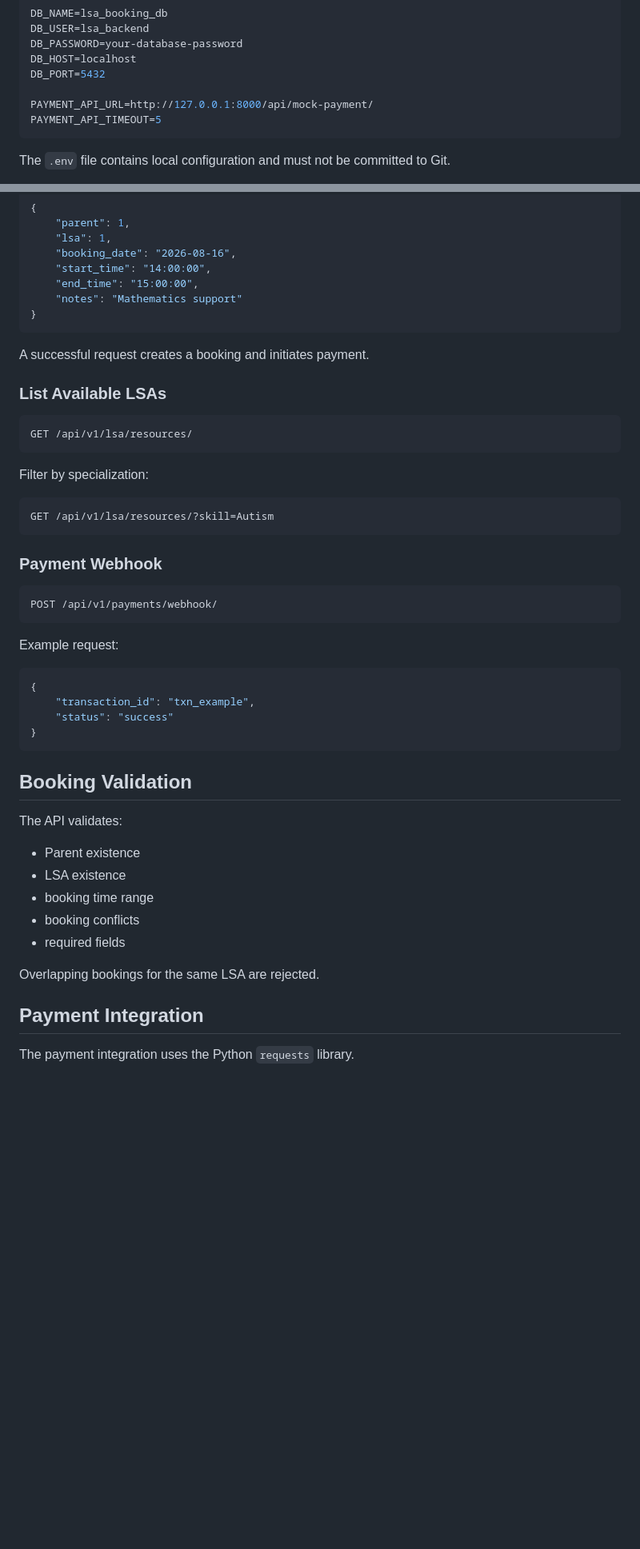
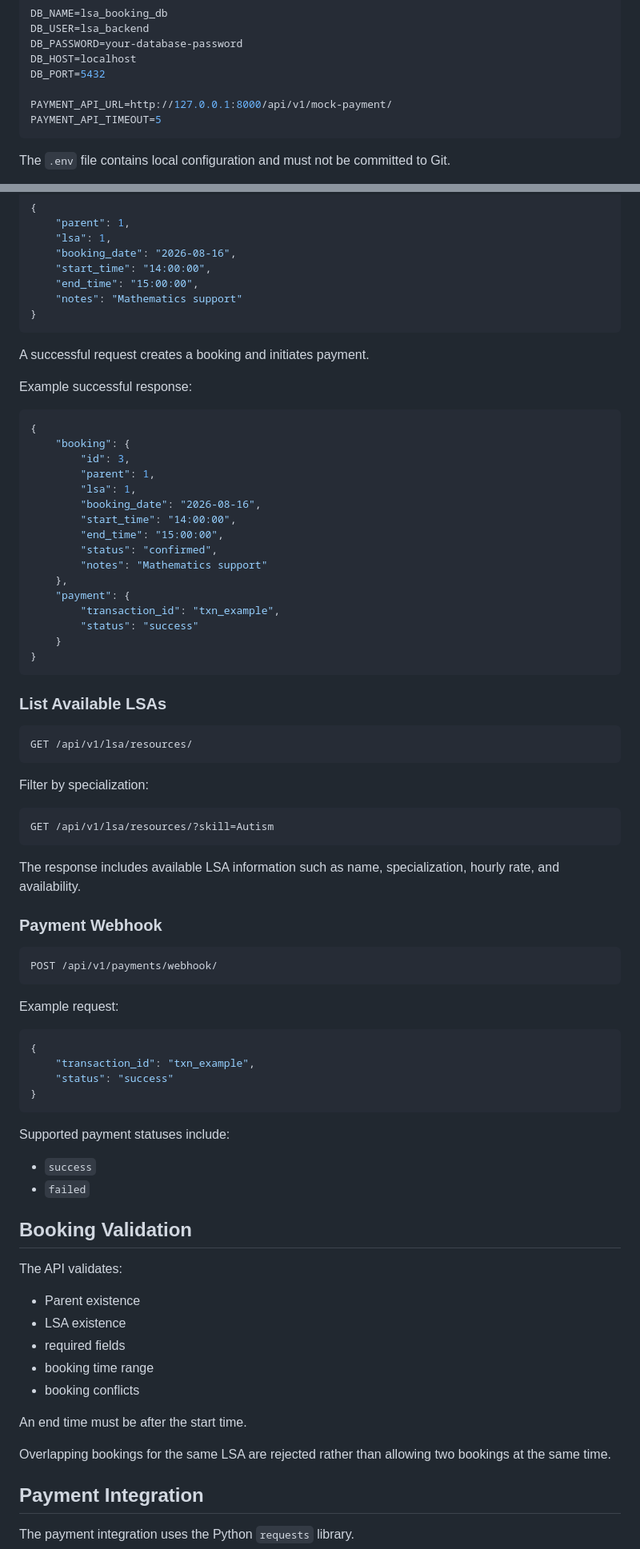
Before and after one commit to Nilamagan-J/lsa-booking-backend, a Markdown page: README.md, 2 parts joined by grey strips. Shown at 80% size. Rendered like a GitHub page; blank space fills up the shorter version.

````diff
--- a/README.md
+++ b/README.md
@@ -132,7 +150,7 @@ DB_PASSWORD=your-database-password
 DB_HOST=localhost
 DB_PORT=5432
 
-PAYMENT_API_URL=http://127.0.0.1:8000/api/mock-payment/
+PAYMENT_API_URL=http://127.0.0.1:8000/api/v1/mock-payment/
 PAYMENT_API_TIMEOUT=5
 ```
 
@@ -199,6 +217,27 @@ Example request:
 
 A successful request creates a booking and initiates payment.
 
+Example successful response:
+
+```json
+{
+    "booking": {
+        "id": 3,
+        "parent": 1,
+        "lsa": 1,
+        "booking_date": "2026-08-16",
+        "start_time": "14:00:00",
+        "end_time": "15:00:00",
+        "status": "confirmed",
+        "notes": "Mathematics support"
+    },
+    "payment": {
+        "transaction_id": "txn_example",
+        "status": "success"
+    }
+}
+```
+
 ### List Available LSAs
 
 ```http
@@ -210,6 +249,8 @@ Filter by specialization:
 ```http
 GET /api/v1/lsa/resources/?skill=Autism
 ```
+
+The response includes available LSA information such as name, specialization, hourly rate, and availability.
 
 ### Payment Webhook
 
@@ -226,17 +267,24 @@ Example request:
 }
 ```
 
+Supported payment statuses include:
+
+* `success`
+* `failed`
+
 ## Booking Validation
 
 The API validates:
 
 * Parent existence
 * LSA existence
+* required fields
 * booking time range
 * booking conflicts
-* required fields
 
-Overlapping bookings for the same LSA are rejected.
+An end time must be after the start time.
+
+Overlapping bookings for the same LSA are rejected rather than allowing two bookings at the same time.
 
 ## Payment Integration
 
````
Also changed, not shown: other parts of README.md (+49 -4 lines).
